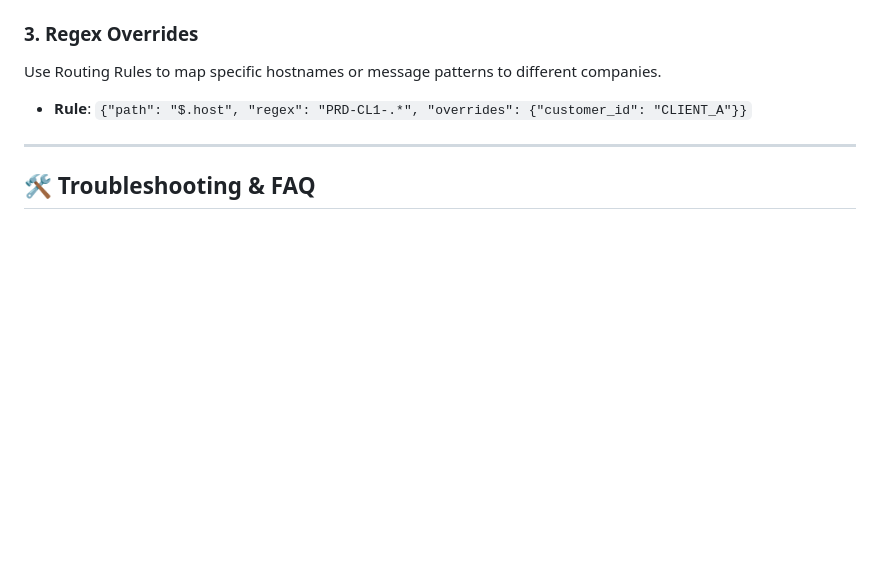
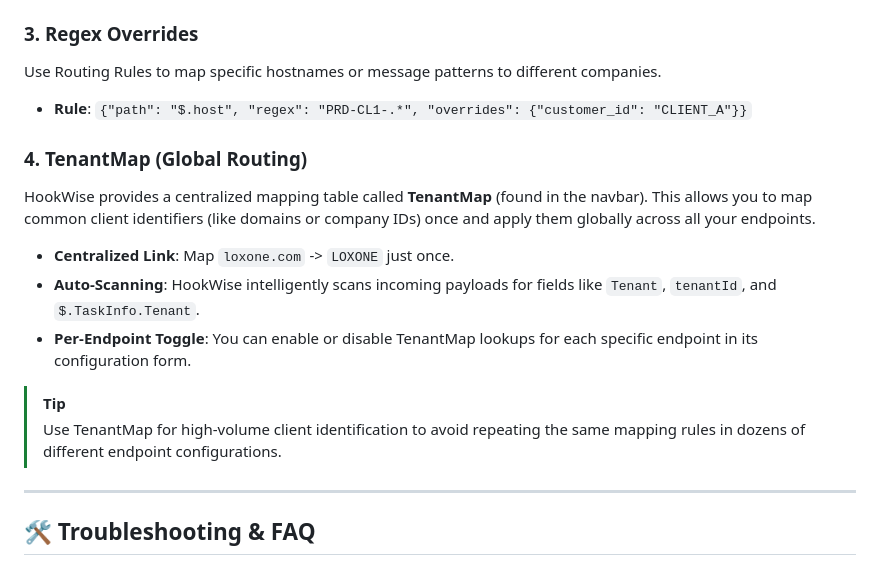
Before and after one commit to arumes31/hookwise, a Markdown page: README.md, the part around the change. Rendered like a GitHub page; blank space fills up the shorter version.

Commit message:
\Docs: Update README.md with TenantMap documentation\

```diff
--- a/README.md
+++ b/README.md
@@ -354,6 +354,16 @@ Map a specific field in the webhook payload directly to the ConnectWise company
 Use Routing Rules to map specific hostnames or message patterns to different companies.
 - **Rule**: `{"path": "$.host", "regex": "PRD-CL1-.*", "overrides": {"customer_id": "CLIENT_A"}}`
 
+### 4. TenantMap (Global Routing)
+HookWise provides a centralized mapping table called **TenantMap** (found in the navbar). This allows you to map common client identifiers (like domains or company IDs) once and apply them globally across all your endpoints.
+
+- **Centralized Link**: Map `loxone.com` -> `LOXONE` just once.
+- **Auto-Scanning**: HookWise intelligently scans incoming payloads for fields like `Tenant`, `tenantId`, and `$.TaskInfo.Tenant`.
+- **Per-Endpoint Toggle**: You can enable or disable TenantMap lookups for each specific endpoint in its configuration form.
+
+> [!TIP]
+> Use TenantMap for high-volume client identification to avoid repeating the same mapping rules in dozens of different endpoint configurations.
+
 ---
 
 ## 🛠️ Troubleshooting & FAQ
```
